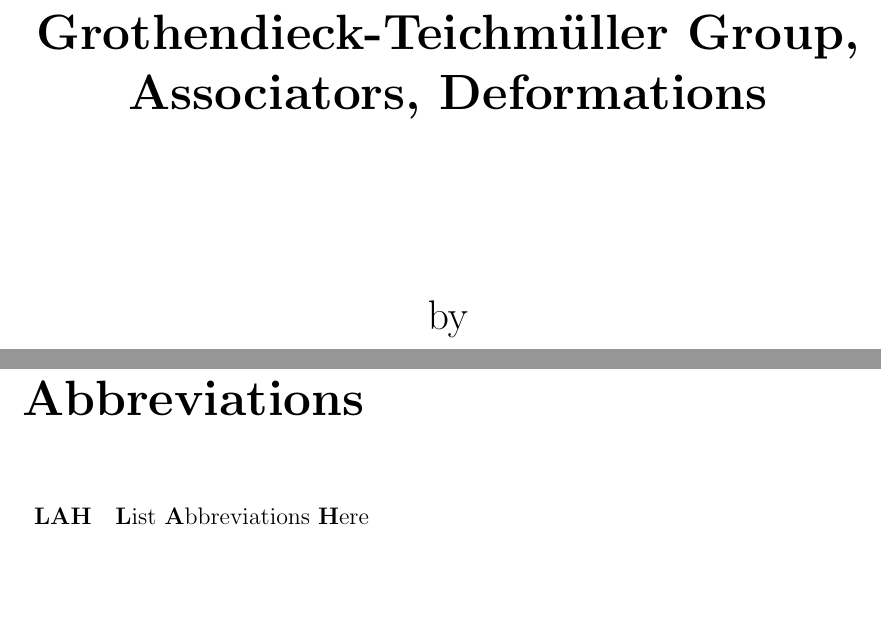
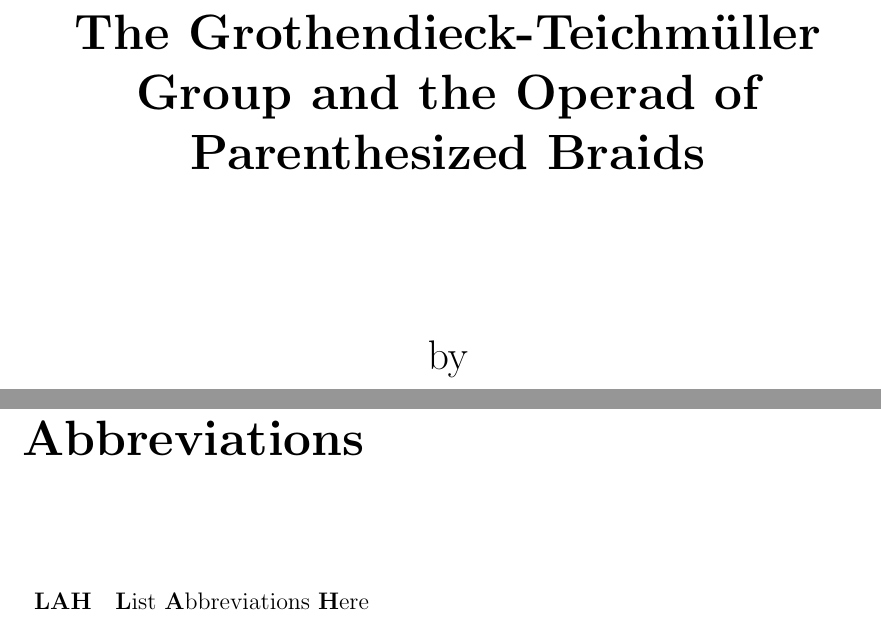
Before and after one commit to zin3724/PaB, a LaTeX thesis (thesis/Thesis.tex): two parts of pages 1 and 5 of 11 before the commit and two parts of pages 1 and 5 of 13 after it, joined at a grey line, cut so that both start at the same text, the shorter picture padded with empty space. Compiled offline with pdfLaTeX.

```diff
--- a/thesis/Thesis.tex
+++ b/thesis/Thesis.tex
@@ -41,7 +41,7 @@
 %%%%%%%%%%%%%%%%%%%%%%%%%%%%%%%%%%%%%%%%%%%%%%%%%%%%%%%%%%%%%%%%%%%%%%%%%
 % Set up the Title Page
 % Change your thesis title and your information here
-\title  {Grothendieck-Teichm\"uller Group, Associators, Deformations}
+\title  {The Grothendieck-Teichm\"uller Group and the Operad of Parenthesized Braids}
 \authors  {\texorpdfstring
             {\href{https://www.github.com/zin3724}{Yaxin Li}}
             {Yaxin Li}
@@ -103,6 +103,7 @@
 
 %% ----------------------------------------------------------------
 % \setstretch{1.5}  % Set the line spacing to 1.5, this makes the following tables easier to read
+\setstretch{2.0}  % Set the line spacing to 2.0
 \clearpage  % Start a new page
 \lhead{\emph{Abbreviations}}  % Set the left side page header to "Abbreviations"
 \listofsymbols{ll}  % Include a list of Abbreviations (a table of two columns)
```
Also changed, not shown: thesis/Thesis.pdf.
